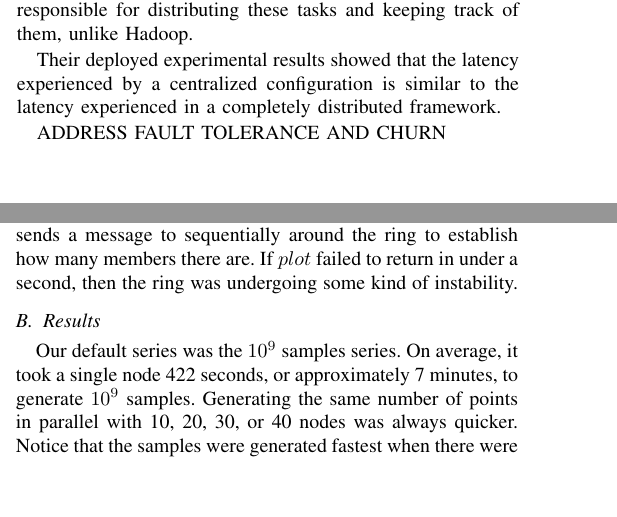
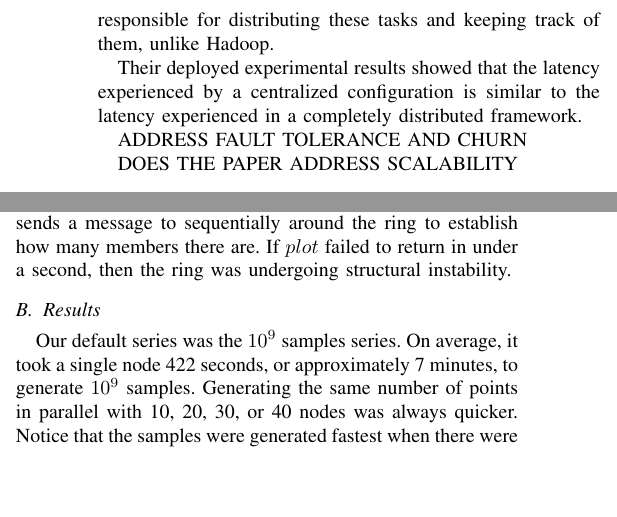
Before and after one commit to BrendanBenshoof/CHRONUS, a LaTeX paper (CHRONUS/WHITEPAPER/CHRONUS.tex): two parts of the columns of pages 3 and 6 of 9 before the commit and two parts of the columns of pages 4 and 6 of 9 after it, joined at a grey line, cut so that both start at the same text, the shorter picture padded with empty space. Compiled offline with pdfLaTeX.

Commit message:
Jabs added

```diff
--- a/CHRONUS/WHITEPAPER/CHRONUS.tex
+++ b/CHRONUS/WHITEPAPER/CHRONUS.tex
@@ -204,6 +209,8 @@ Rather than using Chord, Lee et al. used Symphony \cite{symphony}, another DHT p
 Their deployed experimental results showed that the latency experienced by a centralized configuration is similar to the latency experienced in a completely distributed framework.
 
 ADDRESS FAULT TOLERANCE AND CHURN
+
+DOES THE PAPER ADDRESS SCALABILITY
 %One of the major improvements that can be made to Lee et al.'s method is improving the fault tolerance of the system.  While in most cases the network is able to cope with churn via the underlying Symphony protocol, no arrangements are made to handle the loss of nodes during the execution of a MapReduce task \cite{leemap}.  This means the MapReduce operation on Symphony has the same single point of failure Hadoop has.
 
 %ChordReduce exploits the backup feature used for files to protect MapReduce tasks from failure.  Our network can handle the failure of the node our reduced data is being sent to, as the data is being sent to a address on the ring, rather than a particular node.
@@ -336,7 +343,7 @@ Once started, nodes pull the latest version of the code and run it as a service,
 
 We ran our experiments on groups of 1, 10, 20, 30, and 40 nodes.  Each sized ring was asked to generate $10^{9}$ samples by default, with later tests generating on $10^{8}$ and $10^{10}$ samples.  Becuase of the small size of the $10^{8}$ job compared to the overhead, we gathered data for 5 nodes but not for 40 nodes.
 
-We also utilized a subroutine we wrote called $plot$, which sends a message to sequentially around the ring to establish how many members there are.  If $plot$ failed to return in under a second, then the ring was undergoing some kind of instability.
+We also utilized a subroutine we wrote called $plot$, which sends a message to sequentially around the ring to establish how many members there are.  If $plot$ failed to return in under a second, then the ring was undergoing structural instability.
 
 \subsection{Results}
 
```
Also changed, not shown: CHRONUS/WHITEPAPER/CHRONUS.pdf, CHRONUS/WHITEPAPER/CHRONUS.tex (9 more changed lines).
